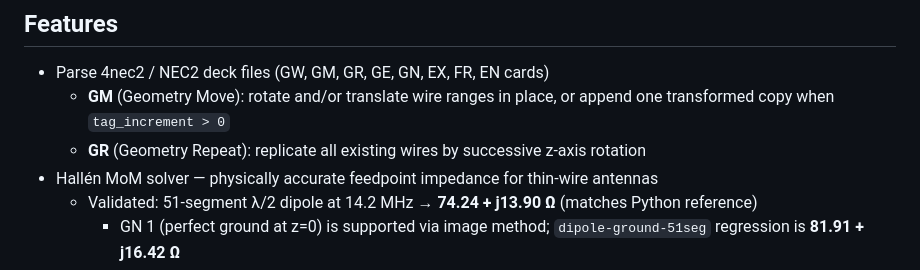
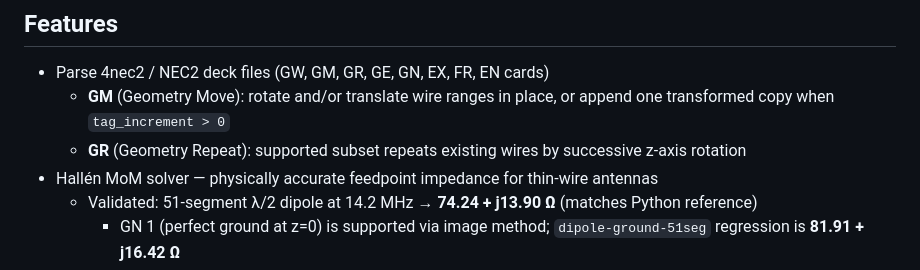
Before and after one commit to dc0sk/fnec-rust, a Markdown page: README.md, the part around the change. GitHub-like rendering.

```diff
--- a/README.md
+++ b/README.md
@@ -9,7 +9,7 @@ fnec-rust is a Rust-native antenna modeling workspace targeting near-100% practi
 
 - Parse 4nec2 / NEC2 deck files (GW, GM, GR, GE, GN, EX, FR, EN cards)
 	- **GM** (Geometry Move): rotate and/or translate wire ranges in place, or append one transformed copy when `tag_increment > 0`
-  - **GR** (Geometry Repeat): replicate all existing wires by successive z-axis rotation
+	- **GR** (Geometry Repeat): supported subset repeats existing wires by successive z-axis rotation
 - Hallén MoM solver — physically accurate feedpoint impedance for thin-wire antennas
   - Validated: 51-segment λ/2 dipole at 14.2 MHz → **74.24 + j13.90 Ω** (matches Python reference)
 	- GN 1 (perfect ground at z=0) is supported via image method; `dipole-ground-51seg` regression is **81.91 + j16.42 Ω**
```
Also changed, not shown: docs/nec4-support.md (+1 -1 lines).
